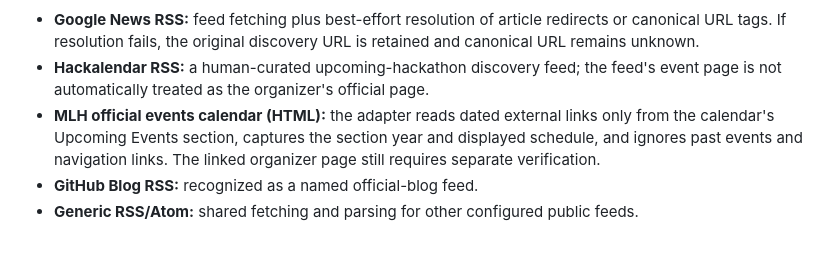
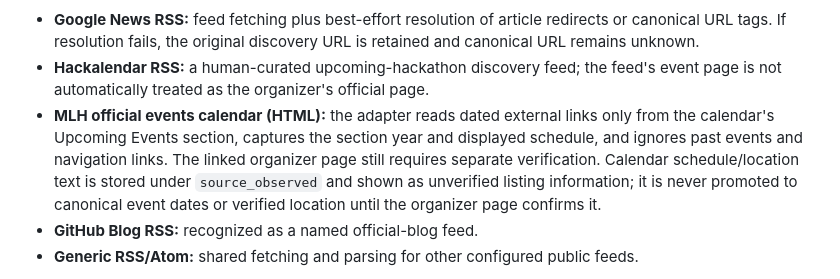
Before and after one commit to YTxFSGAMERz/event-intelligence-agent, a Markdown page: README.md, the part around the change. Rendered like a GitHub page; blank space fills up the shorter version.

Commit message:
docs: explain source-observed calendar facts

```diff
--- a/README.md
+++ b/README.md
@@ -18,6 +18,7 @@ Configured URLs in `sources.txt` are routed through the adapter registry in `sou
 - **Google News RSS:** feed fetching plus best-effort resolution of article redirects or canonical URL tags. If resolution fails, the original discovery URL is retained and canonical URL remains unknown.
 - **Hackalendar RSS:** a human-curated upcoming-hackathon discovery feed; the feed's event page is not automatically treated as the organizer's official page.
 - **MLH official events calendar (HTML):** the adapter reads dated external links only from the calendar's Upcoming Events section, captures the section year and displayed schedule, and ignores past events and navigation links. The linked organizer page still requires separate verification.
+  Calendar schedule/location text is stored under `source_observed` and shown as unverified listing information; it is never promoted to canonical event dates or verified location until the organizer page confirms it.
 - **GitHub Blog RSS:** recognized as a named official-blog feed.
 - **Generic RSS/Atom:** shared fetching and parsing for other configured public feeds.
 
```
